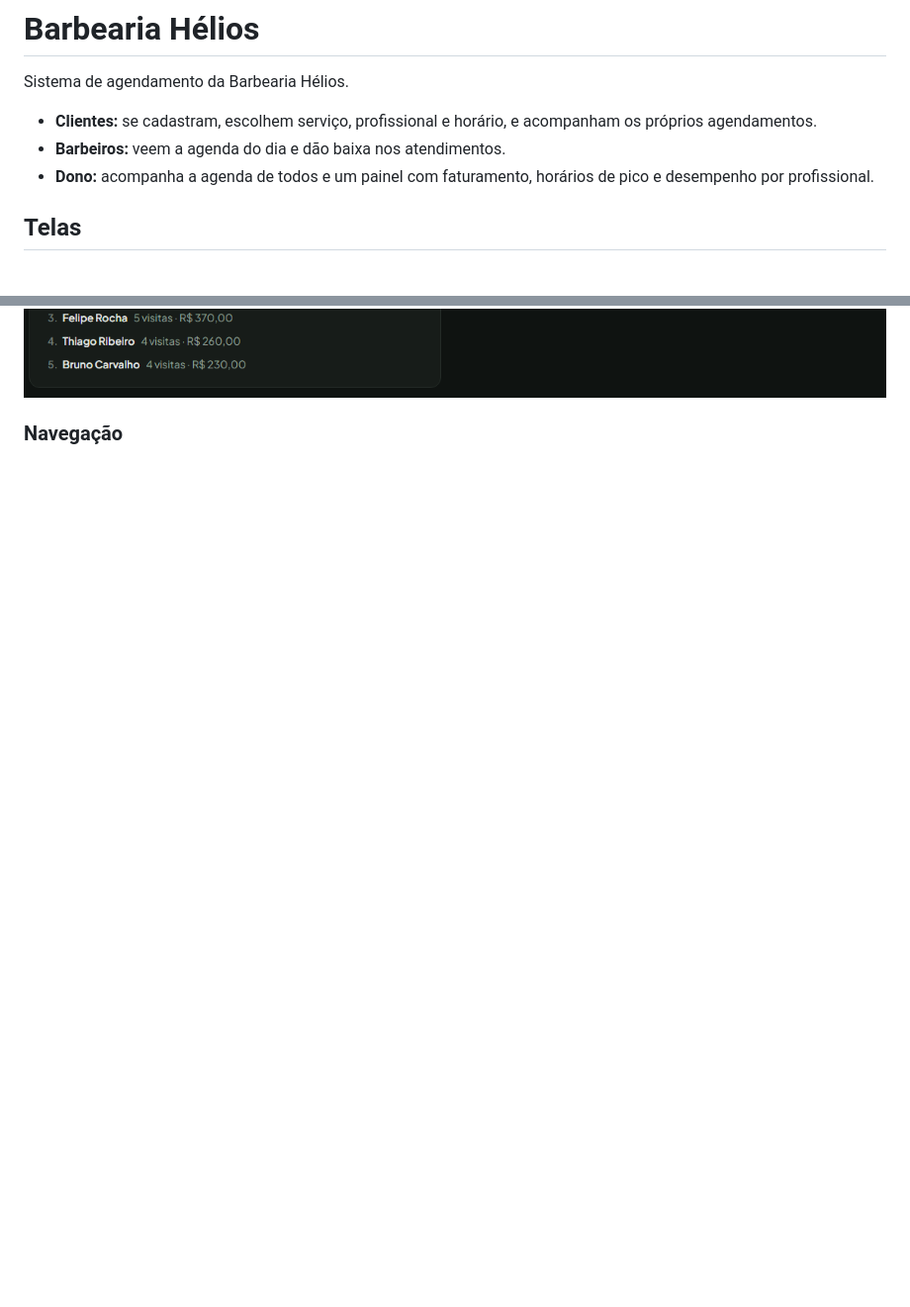
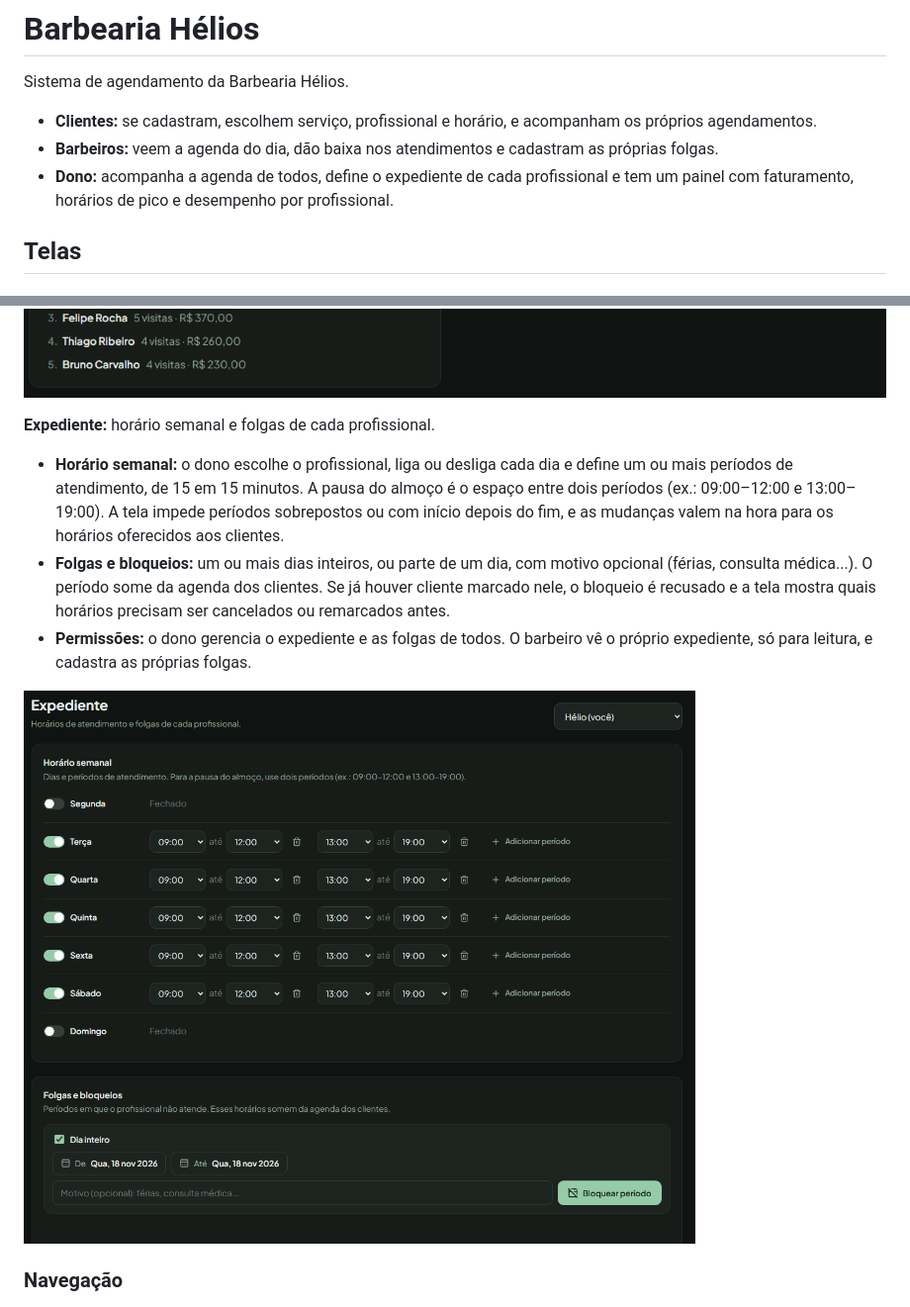
Before and after one commit to Caio-Hernandes/Helios-Barbearia, a Markdown page: README.md, 2 parts joined by grey strips. Shown at 99% size. Drawn GitHub-style; pictures changed too: docs/screenshots/10-expediente.png (added); blank space fills up the shorter version.

```diff
--- a/README.md
+++ b/README.md
@@ -3,8 +3,8 @@
 Sistema de agendamento da Barbearia Hélios.
 
 - **Clientes:** se cadastram, escolhem serviço, profissional e horário, e acompanham os próprios agendamentos.
-- **Barbeiros:** veem a agenda do dia e dão baixa nos atendimentos.
-- **Dono:** acompanha a agenda de todos e um painel com faturamento, horários de pico e desempenho por profissional.
+- **Barbeiros:** veem a agenda do dia, dão baixa nos atendimentos e cadastram as próprias folgas.
+- **Dono:** acompanha a agenda de todos, define o expediente de cada profissional e tem um painel com faturamento, horários de pico e desempenho por profissional.
 
 ## Telas
 
@@ -41,6 +41,14 @@ Sistema de agendamento da Barbearia Hélios.
 **Status dos agendamentos, desempenho por profissional, serviços mais pedidos e clientes frequentes**
 
 ![Status dos agendamentos e indicadores](docs/screenshots/04-status-e-indicadores.png)
+
+**Expediente:** horário semanal e folgas de cada profissional.
+
+- **Horário semanal:** o dono escolhe o profissional, liga ou desliga cada dia e define um ou mais períodos de atendimento, de 15 em 15 minutos. A pausa do almoço é o espaço entre dois períodos (ex.: 09:00–12:00 e 13:00–19:00). A tela impede períodos sobrepostos ou com início depois do fim, e as mudanças valem na hora para os horários oferecidos aos clientes.
+- **Folgas e bloqueios:** um ou mais dias inteiros, ou parte de um dia, com motivo opcional (férias, consulta médica...). O período some da agenda dos clientes. Se já houver cliente marcado nele, o bloqueio é recusado e a tela mostra quais horários precisam ser cancelados ou remarcados antes.
+- **Permissões:** o dono gerencia o expediente e as folgas de todos. O barbeiro vê o próprio expediente, só para leitura, e cadastra as próprias folgas.
+
+![Expediente: horário semanal e folgas](docs/screenshots/10-expediente.png)
 
 ### Navegação
 
```
Also changed, not shown: backend/README.md (+1 -1 lines), frontend/README.md (+1 -0 lines), 13 other files.
